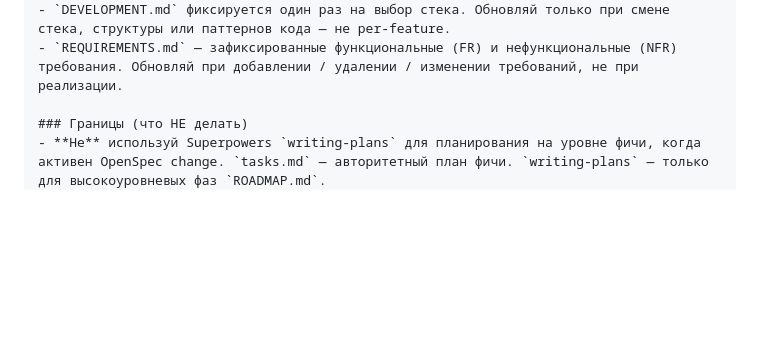
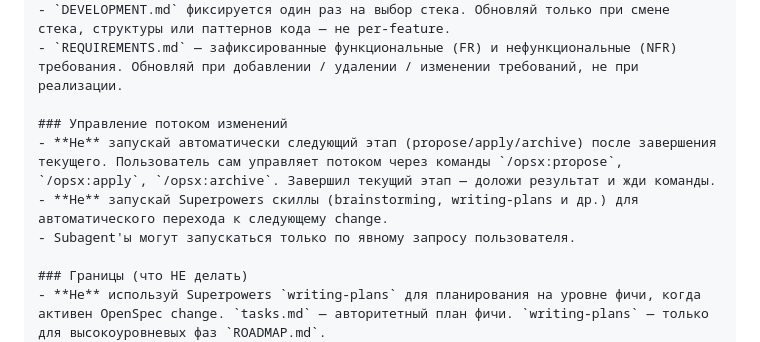
Before and after one commit to andorke/my_claude_skills, a Markdown page: commands/setup-project.md, the part around the change. Rendered like a GitHub page; blank space fills up the shorter version.

Commit message:
Auto-sync: commands/setup-project.md

```diff
--- a/commands/setup-project.md
+++ b/commands/setup-project.md
@@ -100,6 +100,11 @@ The goal: every project should have an explicit rule block that tells the agent
 - Обновляй `ARCHITECTURE.md` только когда принято решение. Держи его фактическим, не aspirational. C4-диаграммы опциональны на старте; начни с прозы об компонентах и границах.
 - `DEVELOPMENT.md` фиксируется один раз на выбор стека. Обновляй только при смене стека, структуры или паттернов кода — не per-feature.
 - `REQUIREMENTS.md` — зафиксированные функциональные (FR) и нефункциональные (NFR) требования. Обновляй при добавлении / удалении / изменении требований, не при реализации.
+
+### Управление потоком изменений
+- **Не** запускай автоматически следующий этап (propose/apply/archive) после завершения текущего. Пользователь сам управляет потоком через команды `/opsx:propose`, `/opsx:apply`, `/opsx:archive`. Завершил текущий этап — доложи результат и жди команды.
+- **Не** запускай Superpowers скиллы (brainstorming, writing-plans и др.) для автоматического перехода к следующему change.
+- Subagent'ы могут запускаться только по явному запросу пользователя.
 
 ### Границы (что НЕ делать)
 - **Не** используй Superpowers `writing-plans` для планирования на уровне фичи, когда активен OpenSpec change. `tasks.md` — авторитетный план фичи. `writing-plans` — только для высокоуровневых фаз `ROADMAP.md`.
```
